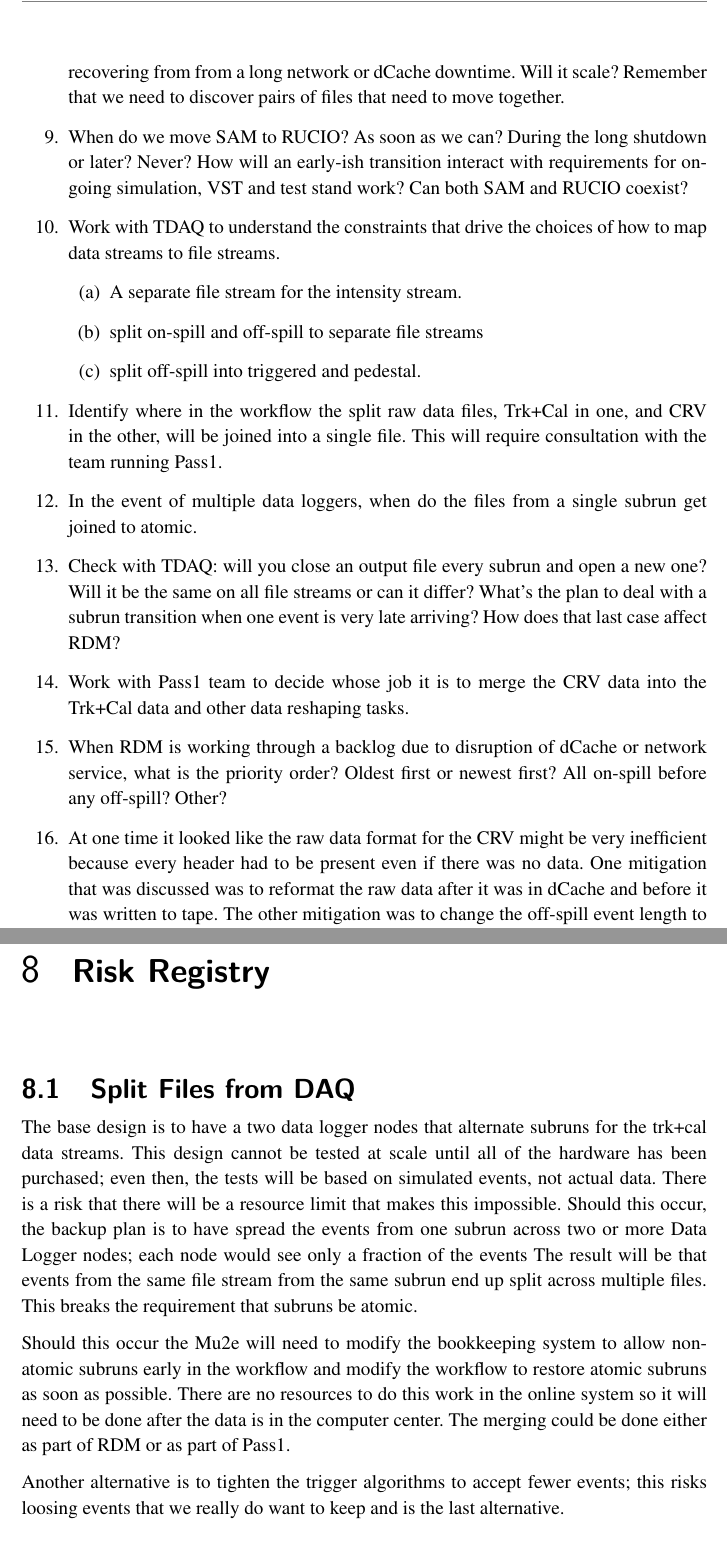
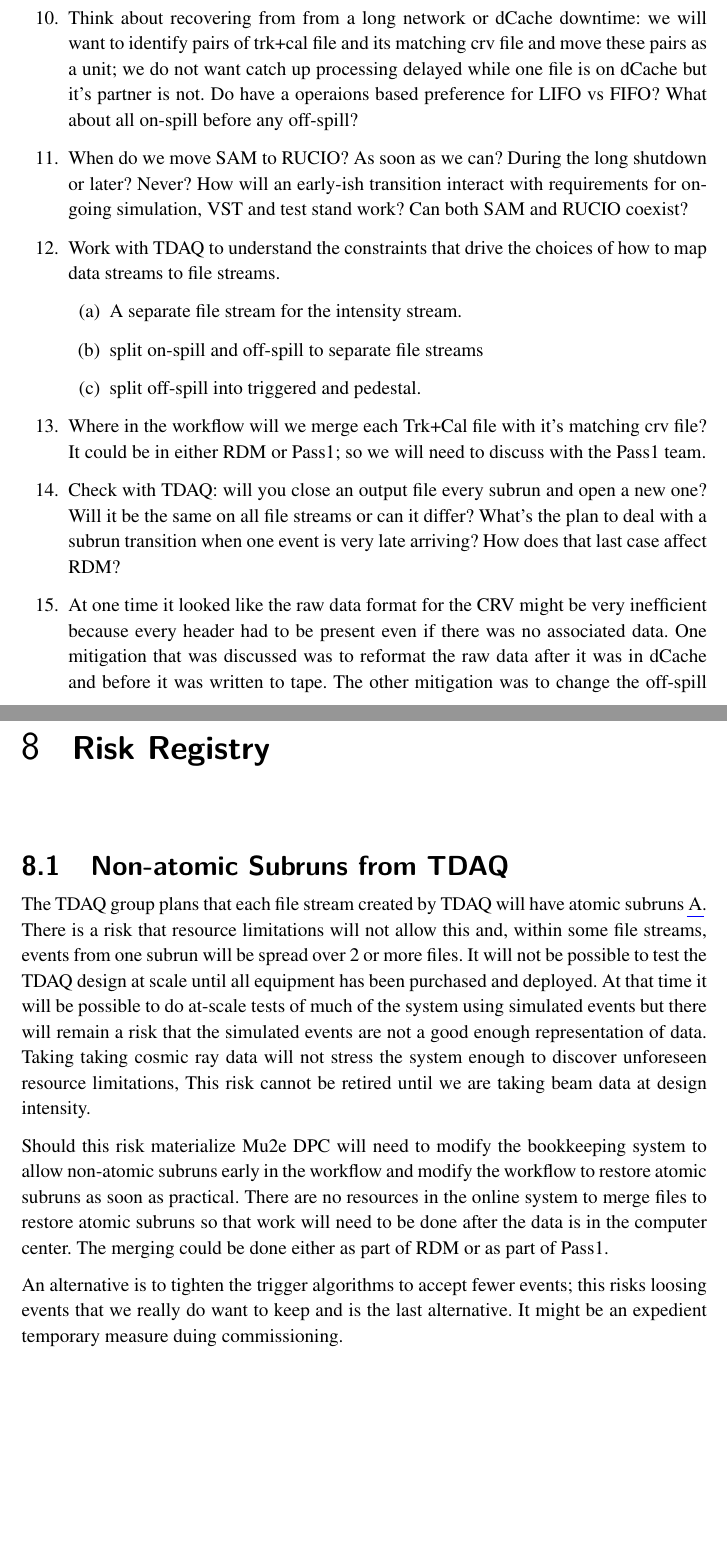
Before and after one commit to kutschke/RDM, a LaTeX book (print.tex, which reads body/body.tex): two parts of pages 28 and 32 of 39, joined at a grey line, cut so that both start at the same text, the shorter picture padded with empty space. Compiled offline with pdfLaTeX.

Commit message:
Updates to Questions, Risks, Atomic Subruns.

```diff
--- a/body/body.tex
+++ b/body/body.tex
@@ -754,2 +753,0 @@ Below is a list of questions that must be addressed during the design of the RDM
-  Think about recovering from from a long network or dCache downtime.  Will it scale?
-  Remember that we need to discover pairs of files that need to move together.
@@ -756,3 +762,7 @@ Below is a list of questions that must be addressed during the design of the RDM
+  Think about recovering from from a long network or dCache downtime:
+  we will want to identify pairs of trk+cal file and its matching crv file and move these pairs as a unit;
+  we do not want catch up processing delayed while one file is on dCache but it's partner is not.
+  Do have a operaions based preference for LIFO vs FIFO? What about all on-spill before any off-spill?
 \item   When do we move SAM to RUCIO? As soon as we can? During the long shutdown or later?  Never?
   How will an early-ish transition interact with requirements for ongoing simulation, VST and test stand work?
   Can both SAM and RUCIO coexist?
@@ -763,24 +773,15 @@ Below is a list of questions that must be addressed during the design of the RDM
     \item split on-spill and off-spill to separate file streams
     \item split off-spill into triggered and pedestal.
   \end{enumerate}
-\item Identify where in the workflow the split raw data files, Trk+Cal in one,
-  and CRV in the other, will be joined into a single file.  This will require consultation with the team running
-  Pass1.
-\item In the event of multiple data loggers, when do the files from a single subrun get joined to atomic.
+\item Where in the workflow will we merge each Trk+Cal file with it's matching crv file?
+  It could be in either RDM or Pass1; so we will need to discuss with the Pass1 team.
 \item Check with TDAQ: will you close an output file every subrun and open a new one? Will it be the same
   on all file streams or can it differ?  What's the plan to deal with a subrun transition when one
   event is very late arriving?  How does that last case affect RDM?
-\item Work with Pass1 team to decide whose job it is to merge the CRV data into the Trk+Cal data and other
-     data reshaping tasks.
-\item When RDM is working through a backlog due to disruption of dCache or network service, what is the priority
-  order?  Oldest first or newest first?  All on-spill before any off-spill?  Other?
 \item At one time it looked like the raw data format for the CRV might be very inefficient
-  because every header had to be present even if there was no data.
+  because every header had to be present even if there was no associated data.
   One mitigation that was discussed was to reformat the raw data after it was in dCache and before it was written to tape.
-  The other mitigation was to change the off-spill event length to 100~$\mu$s; did that provide enough mitigation?
-  Is additional mitigation still needed.
-\item The discussion to date has always assumed that the unit of data processing will be an integer number of files
-  and that files must be small enough to be fully processed in under a few hours.  Is this still a valid assumption
-  or can we relax it?  This is a question for the Pass1 and downstream side of DPC but it can change the requirements for RDM.
-\item Anothing implict assumption is that the unit of checkpointing will be one grid job. Is this still valid?
-  If so, where do we write it down?
+  The other mitigation was to change the off-spill event duration to 100~$\mu$s; did that provide enough mitigation for off-spill events?
+  For on-spill events the CRV data is small part of the whole; is it worthwhile to improve efficiency on a small part of the whole?
+  What do we need to do here?  Does this belong in the risk registry?
+\item This document has some implicit assumptions.  Are they still correct?  Where should we write them down to make them explicit:
@@ -849,26 +856,25 @@ it is available for understanding emergencies.
 \chapter{Risk Registry}
 \label{ch:RiskRegistry}
 
-\section{Split Files from DAQ}
-\label{sec:Risk:SplitFiles}
+\section{Non-atomic Subruns from TDAQ}
+\label{sec:Risk:NonAtomicSubruns}
 
-The base design is to have a two data logger nodes that alternate subruns
-for the trk+cal data streams.
-This design cannot be tested at scale until all of the hardware has been purchased;
-even then, the tests will be based on simulated events, not actual data.
-There is a risk that there will be a resource limit that makes this impossible.
-Should this occur, the backup plan is to have spread the events from one
-subrun across two or more Data Logger nodes;
-each node would see only a fraction of the events
-The result will be that events from the same file stream
-from the same subrun end up split across multiple files.
-This breaks the requirement that subruns be atomic.
+The TDAQ group plans that each file stream created by TDAQ will have atomic subruns~\ref{ch:AtomicSubrunsExtendedDefinition}.
+There is a risk that resource limitations will not allow this and, within some file streams,
+events from one subrun will be spread over 2 or more files.  It will not be possible
+to test the TDAQ design at scale until all equipment has been purchased and deployed.
+At that time it will be possible to do at-scale tests of much of the system using simulated events
+but there will remain a risk that the simulated events are not a good enough representation of data.
+Taking taking cosmic ray data will not stress the system enough to discover unforeseen resource limitations,
+This risk cannot be retired until we are taking beam data at design intensity.
 
-Should this occur the Mu2e will need to modify the bookkeeping system to allow non-atomic subruns early
-in the workflow and modify the workflow to restore atomic subruns as soon as possible.
-There are no resources to do this work in the online system so it will need to be done
-after the data is in the computer center.
+Should this risk materialize Mu2e DPC will need to modify the bookkeeping
+system to allow non-atomic subruns early in the workflow and modify the workflow
+to restore atomic subruns as soon as practical.
+There are no resources in the online system to merge files to restore atomic subruns
+so that work will need to be done after the data is in the computer center.
 The merging could be done either as part of RDM or as part of Pass1.
 
-Another alternative is to tighten the trigger algorithms to accept fewer events;
+An alternative is to tighten the trigger algorithms to accept fewer events;
 this risks loosing events that we really do want to keep and is the last alternative.
+It might be an expedient temporary measure duing commissioning.
```
Also changed, not shown: body/rejects.tex (+14 -0 lines), body/body.tex (68 more changed lines).
